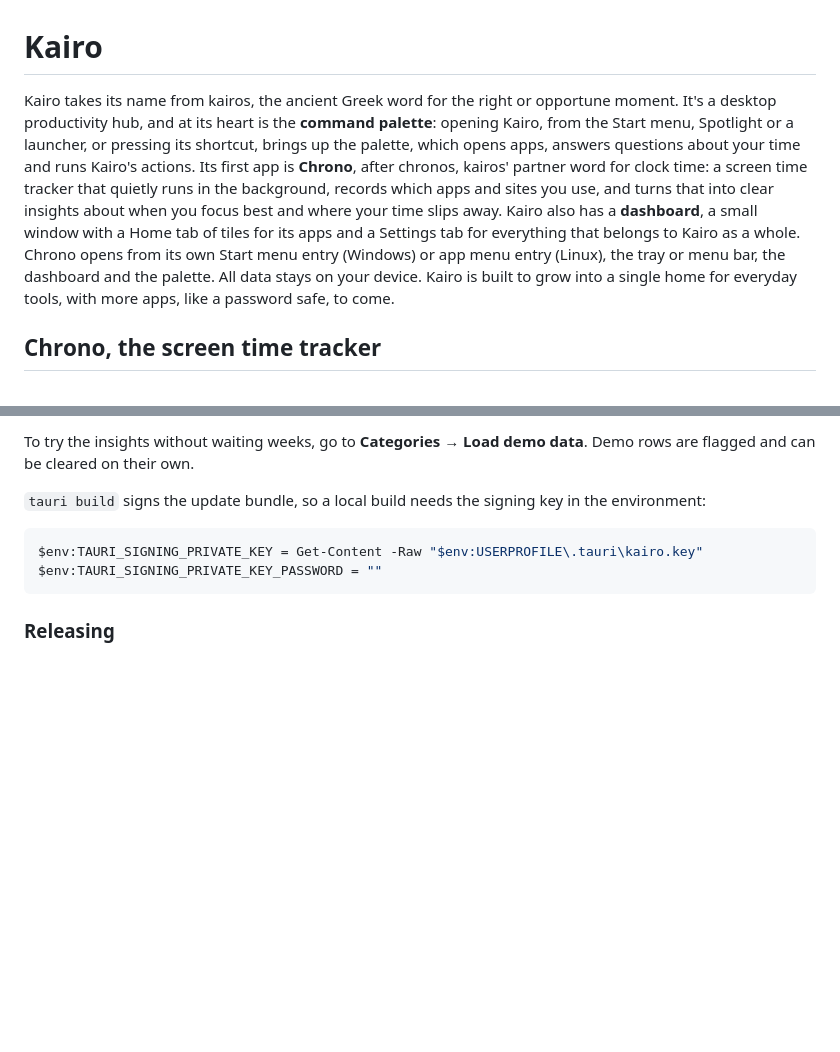
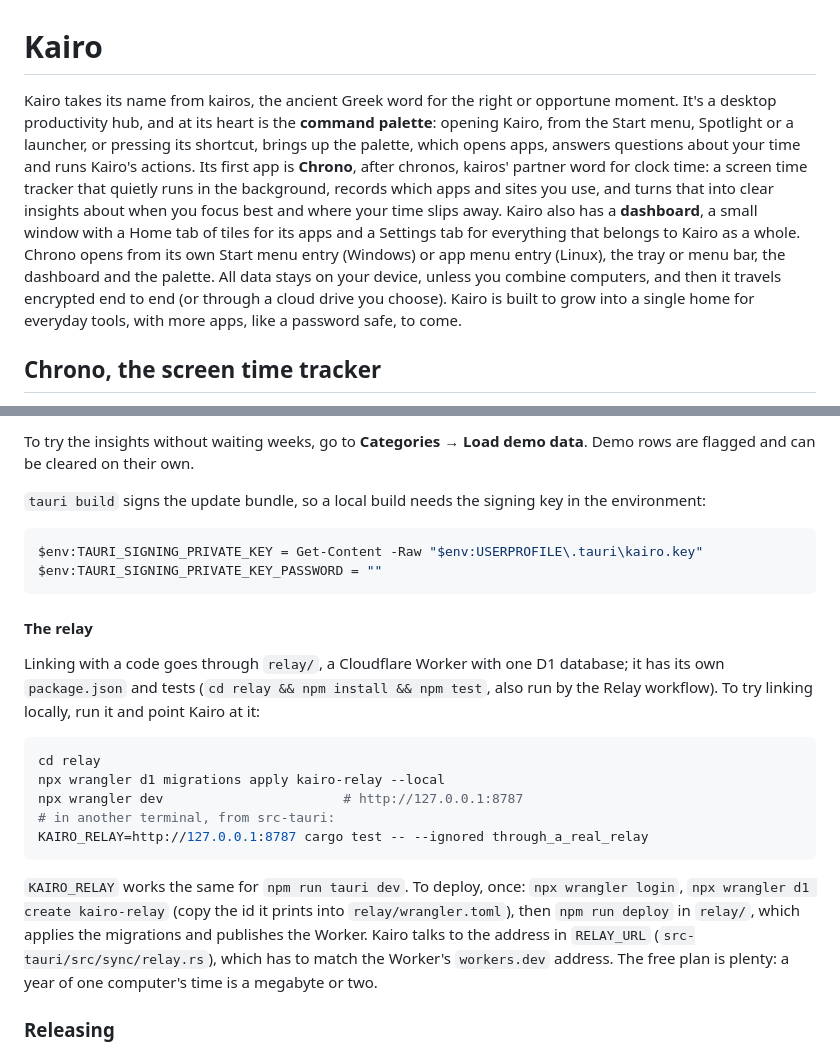
Before and after one commit to uwuexdeemeow/Kairo, a Markdown page: README.md, 2 parts joined by grey strips. Rendered like a GitHub page; blank space fills up the shorter version.

Commit message:
Document linking with a code
Co-Authored-By: Claude Opus 5.5 <noreply@anthropic.com>

````diff
--- a/README.md
+++ b/README.md
@@ -1,5 +1,5 @@
 # Kairo
-Kairo takes its name from kairos, the ancient Greek word for the right or opportune moment. It's a desktop productivity hub, and at its heart is the **command palette**: opening Kairo, from the Start menu, Spotlight or a launcher, or pressing its shortcut, brings up the palette, which opens apps, answers questions about your time and runs Kairo's actions. Its first app is **Chrono**, after chronos, kairos' partner word for clock time: a screen time tracker that quietly runs in the background, records which apps and sites you use, and turns that into clear insights about when you focus best and where your time slips away. Kairo also has a **dashboard**, a small window with a Home tab of tiles for its apps and a Settings tab for everything that belongs to Kairo as a whole. Chrono opens from its own Start menu entry (Windows) or app menu entry (Linux), the tray or menu bar, the dashboard and the palette. All data stays on your device. Kairo is built to grow into a single home for everyday tools, with more apps, like a password safe, to come.
+Kairo takes its name from kairos, the ancient Greek word for the right or opportune moment. It's a desktop productivity hub, and at its heart is the **command palette**: opening Kairo, from the Start menu, Spotlight or a launcher, or pressing its shortcut, brings up the palette, which opens apps, answers questions about your time and runs Kairo's actions. Its first app is **Chrono**, after chronos, kairos' partner word for clock time: a screen time tracker that quietly runs in the background, records which apps and sites you use, and turns that into clear insights about when you focus best and where your time slips away. Kairo also has a **dashboard**, a small window with a Home tab of tiles for its apps and a Settings tab for everything that belongs to Kairo as a whole. Chrono opens from its own Start menu entry (Windows) or app menu entry (Linux), the tray or menu bar, the dashboard and the palette. All data stays on your device, unless you combine computers, and then it travels encrypted end to end (or through a cloud drive you choose). Kairo is built to grow into a single home for everyday tools, with more apps, like a password safe, to come.
 
 ## Chrono, the screen time tracker
 
@@ -67,6 +67,20 @@ $env:TAURI_SIGNING_PRIVATE_KEY = Get-Content -Raw "$env:USERPROFILE\.tauri\kairo
 $env:TAURI_SIGNING_PRIVATE_KEY_PASSWORD = ""
 ```
 
+#### The relay
+
+Linking with a code goes through `relay/`, a Cloudflare Worker with one D1 database; it has its own `package.json` and tests (`cd relay && npm install && npm test`, also run by the Relay workflow). To try linking locally, run it and point Kairo at it:
+
+```sh
+cd relay
+npx wrangler d1 migrations apply kairo-relay --local
+npx wrangler dev                       # http://127.0.0.1:8787
+# in another terminal, from src-tauri:
+KAIRO_RELAY=http://127.0.0.1:8787 cargo test -- --ignored through_a_real_relay
+```
+
+`KAIRO_RELAY` works the same for `npm run tauri dev`. To deploy, once: `npx wrangler login`, `npx wrangler d1 create kairo-relay` (copy the id it prints into `relay/wrangler.toml`), then `npm run deploy` in `relay/`, which applies the migrations and publishes the Worker. Kairo talks to the address in `RELAY_URL` (`src-tauri/src/sync/relay.rs`), which has to match the Worker's `workers.dev` address. The free plan is plenty: a year of one computer's time is a megabyte or two.
+
 ### Releasing
 
 Installed copies update themselves from GitHub Releases: they check a minute after launch and every 6 hours, and Kairo's settings has **Check for updates**. To ship a version, bump `version` in `src-tauri/tauri.conf.json`, `src-tauri/Cargo.toml` and `package.json`, then push a matching tag:
````
Also changed, not shown: other parts of README.md (+1 -1 lines), docs/device-checklist.md (+30 -1 lines).
